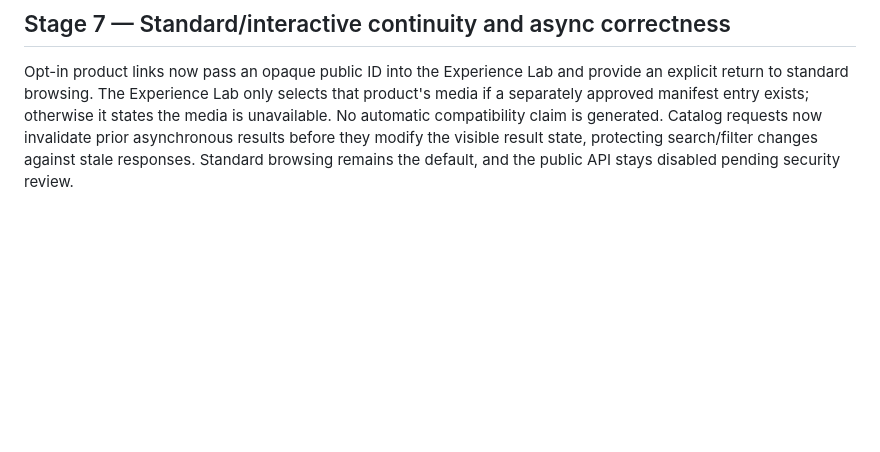
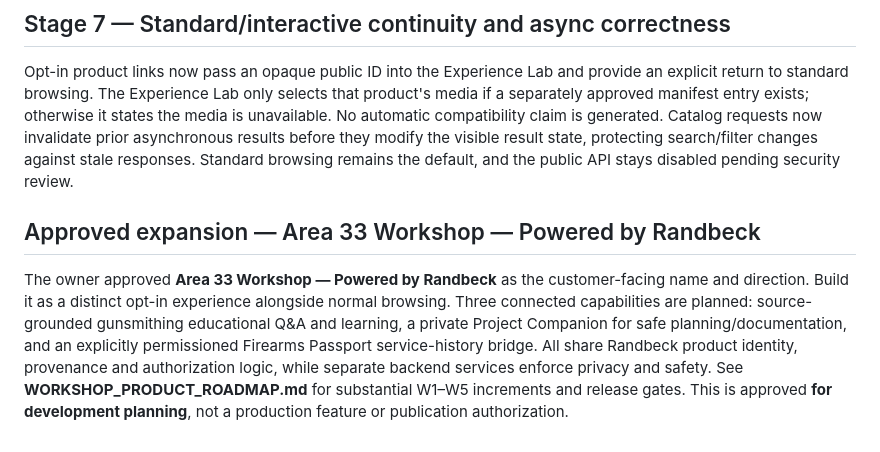
Before and after one commit to Randbeck/area33armory-site, a Markdown page: WEBSITE_ROADMAP.md, the part around the change. Drawn GitHub-style; blank space fills up the shorter version.

Commit message:
Approve Area 33 Workshop vision and staged Passport integration roadmap

```diff
--- a/WEBSITE_ROADMAP.md
+++ b/WEBSITE_ROADMAP.md
@@ -184,3 +184,7 @@ Standard catalog browsing is the default, with conventional product images, read
 
 ## Stage 7 — Standard/interactive continuity and async correctness
 Opt-in product links now pass an opaque public ID into the Experience Lab and provide an explicit return to standard browsing. The Experience Lab only selects that product's media if a separately approved manifest entry exists; otherwise it states the media is unavailable. No automatic compatibility claim is generated. Catalog requests now invalidate prior asynchronous results before they modify the visible result state, protecting search/filter changes against stale responses. Standard browsing remains the default, and the public API stays disabled pending security review.
+
+
+## Approved expansion — Area 33 Workshop — Powered by Randbeck
+The owner approved **Area 33 Workshop — Powered by Randbeck** as the customer-facing name and direction. Build it as a distinct opt-in experience alongside normal browsing. Three connected capabilities are planned: source-grounded gunsmithing educational Q&A and learning, a private Project Companion for safe planning/documentation, and an explicitly permissioned Firearms Passport service-history bridge. All share Randbeck product identity, provenance and authorization logic, while separate backend services enforce privacy and safety. See **WORKSHOP_PRODUCT_ROADMAP.md** for substantial W1–W5 increments and release gates. This is approved **for development planning**, not a production feature or publication authorization.
```
Also changed, not shown: WORKSHOP_PRODUCT_ROADMAP.md (added, +78 -0 lines).
